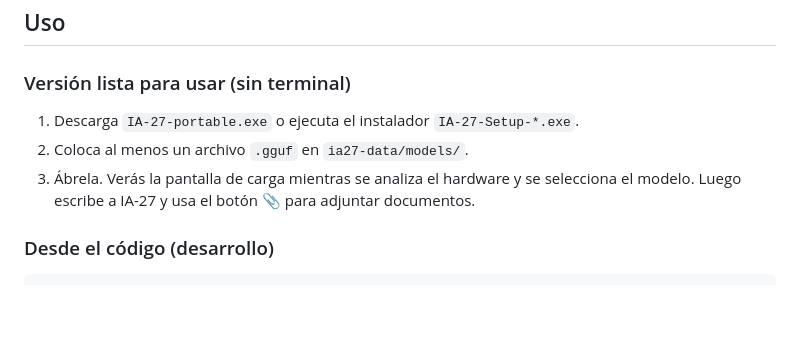
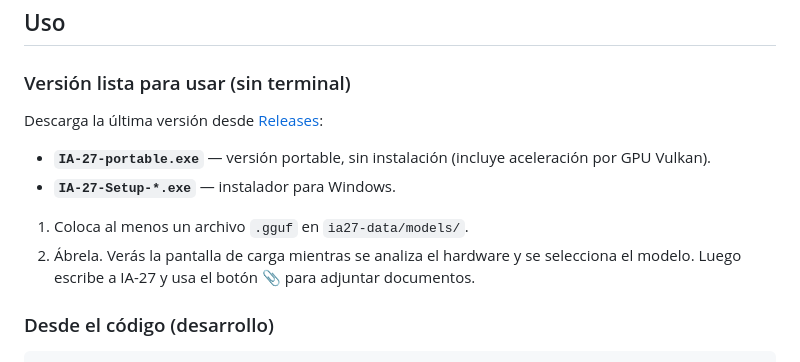
Before and after one commit to Estalingradocorp/agente-IA27-, a Markdown page: README.md, the part around the change. GitHub-like rendering; blank space fills up the shorter version.

Commit message:
README: sección de descarga desde GitHub Releases

```diff
--- a/README.md
+++ b/README.md
@@ -102,9 +102,14 @@ Qwen 1.5B pasa de ~3 a **~30 tokens/s**.
 ## Uso
 
 ### Versión lista para usar (sin terminal)
-1. Descarga `IA-27-portable.exe` o ejecuta el instalador `IA-27-Setup-*.exe`.
-2. Coloca al menos un archivo `.gguf` en `ia27-data/models/`.
-3. Ábrela. Verás la pantalla de carga mientras se analiza el hardware y se
+
+Descarga la última versión desde [Releases](https://github.com/Estalingradocorp/agente-IA27-/releases/latest):
+
+- **`IA-27-portable.exe`** — versión portable, sin instalación (incluye aceleración por GPU Vulkan).
+- **`IA-27-Setup-*.exe`** — instalador para Windows.
+
+1. Coloca al menos un archivo `.gguf` en `ia27-data/models/`.
+2. Ábrela. Verás la pantalla de carga mientras se analiza el hardware y se
    selecciona el modelo. Luego escribe a IA-27 y usa el botón 📎 para adjuntar
    documentos.
 
```
